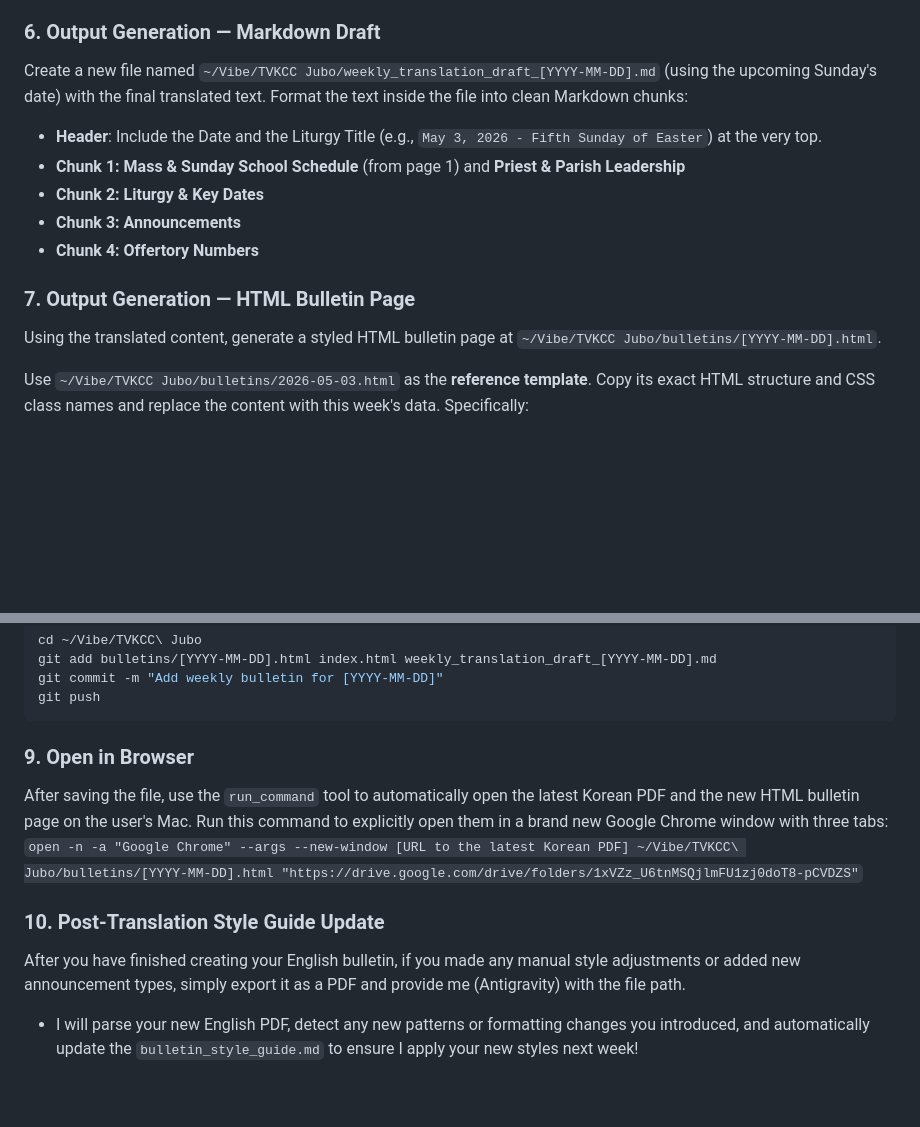
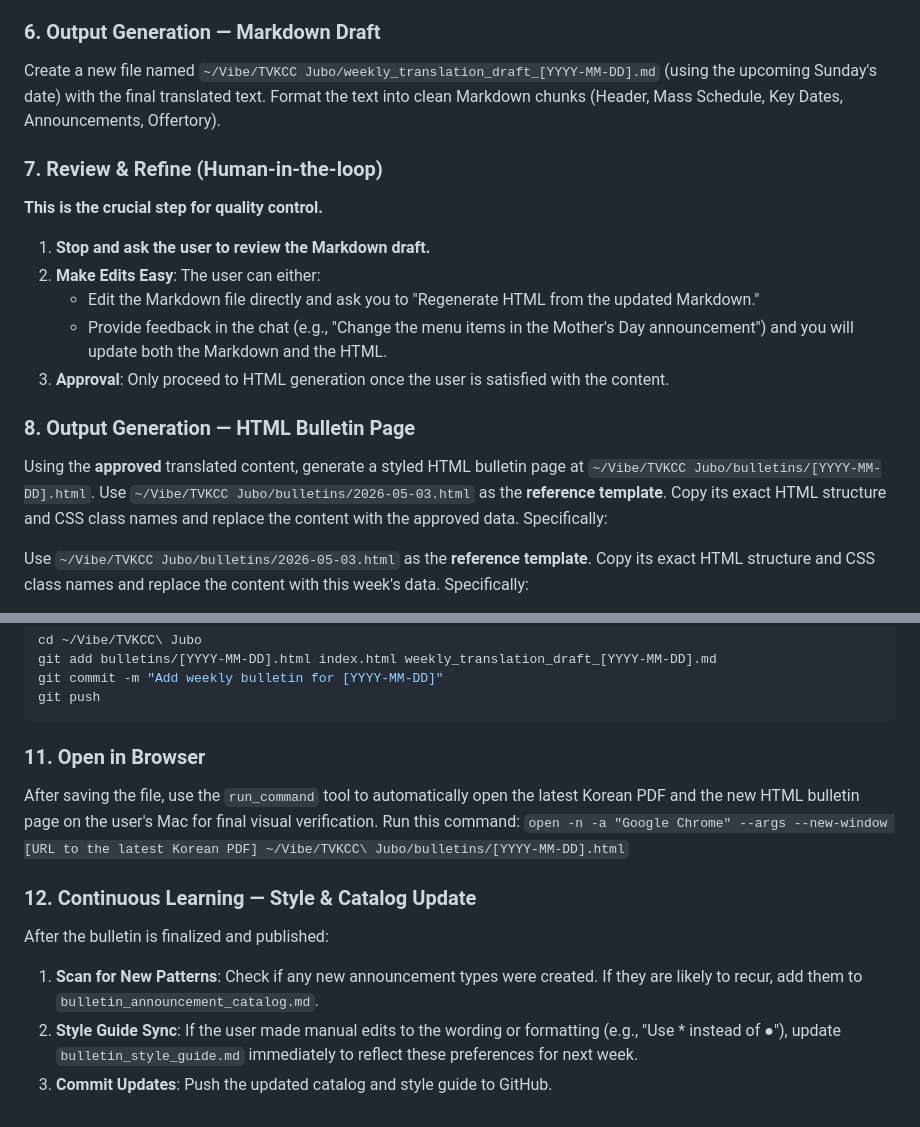
Before and after one commit to youngkjoo/tvkcc-bulletin-automation, a Markdown page: tvkcc_bulletin.md, 2 parts joined by grey strips. Rendered like a GitHub page; blank space fills up the shorter version.

````diff
--- a/tvkcc_bulletin.md
+++ b/tvkcc_bulletin.md
@@ -48,15 +48,20 @@ Translate the extracted sections from Korean to English.
 - Maintain Korean characters for names followed by baptismal names.
 
 ### 6. Output Generation — Markdown Draft
-Create a new file named `~/Vibe/TVKCC Jubo/weekly_translation_draft_[YYYY-MM-DD].md` (using the upcoming Sunday's date) with the final translated text. Format the text inside the file into clean Markdown chunks:
-- **Header**: Include the Date and the Liturgy Title (e.g., `May 3, 2026 - Fifth Sunday of Easter`) at the very top.
-- **Chunk 1: Mass & Sunday School Schedule** (from page 1) and **Priest & Parish Leadership**
-- **Chunk 2: Liturgy & Key Dates**
-- **Chunk 3: Announcements**
-- **Chunk 4: Offertory Numbers**
+Create a new file named `~/Vibe/TVKCC Jubo/weekly_translation_draft_[YYYY-MM-DD].md` (using the upcoming Sunday's date) with the final translated text.
+Format the text into clean Markdown chunks (Header, Mass Schedule, Key Dates, Announcements, Offertory).
 
-### 7. Output Generation — HTML Bulletin Page
-Using the translated content, generate a styled HTML bulletin page at `~/Vibe/TVKCC Jubo/bulletins/[YYYY-MM-DD].html`.
+### 7. Review & Refine (Human-in-the-loop)
+**This is the crucial step for quality control.**
+1.  **Stop and ask the user to review the Markdown draft.**
+2.  **Make Edits Easy**: The user can either:
+    -   Edit the Markdown file directly and ask you to "Regenerate HTML from the updated Markdown."
+    -   Provide feedback in the chat (e.g., "Change the menu items in the Mother's Day announcement") and you will update both the Markdown and the HTML.
+3.  **Approval**: Only proceed to HTML generation once the user is satisfied with the content.
+
+### 8. Output Generation — HTML Bulletin Page
+Using the **approved** translated content, generate a styled HTML bulletin page at `~/Vibe/TVKCC Jubo/bulletins/[YYYY-MM-DD].html`.
+Use `~/Vibe/TVKCC Jubo/bulletins/2026-05-03.html` as the **reference template**. Copy its exact HTML structure and CSS class names and replace the content with the approved data. Specifically:
 
 Use `~/Vibe/TVKCC Jubo/bulletins/2026-05-03.html` as the **reference template**. Copy its exact HTML structure and CSS class names and replace the content with this week's data. Specifically:
 
@@ -86,11 +91,13 @@ git commit -m "Add weekly bulletin for [YYYY-MM-DD]"
 git push
 ```
 
-### 9. Open in Browser
-After saving the file, use the `run_command` tool to automatically open the latest Korean PDF and the new HTML bulletin page on the user's Mac.
-Run this command to explicitly open them in a brand new Google Chrome window with three tabs:
-`open -n -a "Google Chrome" --args --new-window [URL to the latest Korean PDF] ~/Vibe/TVKCC\ Jubo/bulletins/[YYYY-MM-DD].html "https://drive.google.com/drive/folders/1xVZz_U6tnMSQjlmFU1zj0doT8-pCVDZS"`
+### 11. Open in Browser
+After saving the file, use the `run_command` tool to automatically open the latest Korean PDF and the new HTML bulletin page on the user's Mac for final visual verification.
+Run this command:
+`open -n -a "Google Chrome" --args --new-window [URL to the latest Korean PDF] ~/Vibe/TVKCC\ Jubo/bulletins/[YYYY-MM-DD].html`
 
-### 10. Post-Translation Style Guide Update
-After you have finished creating your English bulletin, if you made any manual style adjustments or added new announcement types, simply export it as a PDF and provide me (Antigravity) with the file path.
-- I will parse your new English PDF, detect any new patterns or formatting changes you introduced, and automatically update the `bulletin_style_guide.md` to ensure I apply your new styles next week!
+### 12. Continuous Learning — Style & Catalog Update
+After the bulletin is finalized and published:
+1.  **Scan for New Patterns**: Check if any new announcement types were created. If they are likely to recur, add them to `bulletin_announcement_catalog.md`.
+2.  **Style Guide Sync**: If the user made manual edits to the wording or formatting (e.g., "Use * instead of ●"), update `bulletin_style_guide.md` immediately to reflect these preferences for next week.
+3.  **Commit Updates**: Push the updated catalog and style guide to GitHub.
````
Also changed, not shown: README.md (+3 -2 lines).
